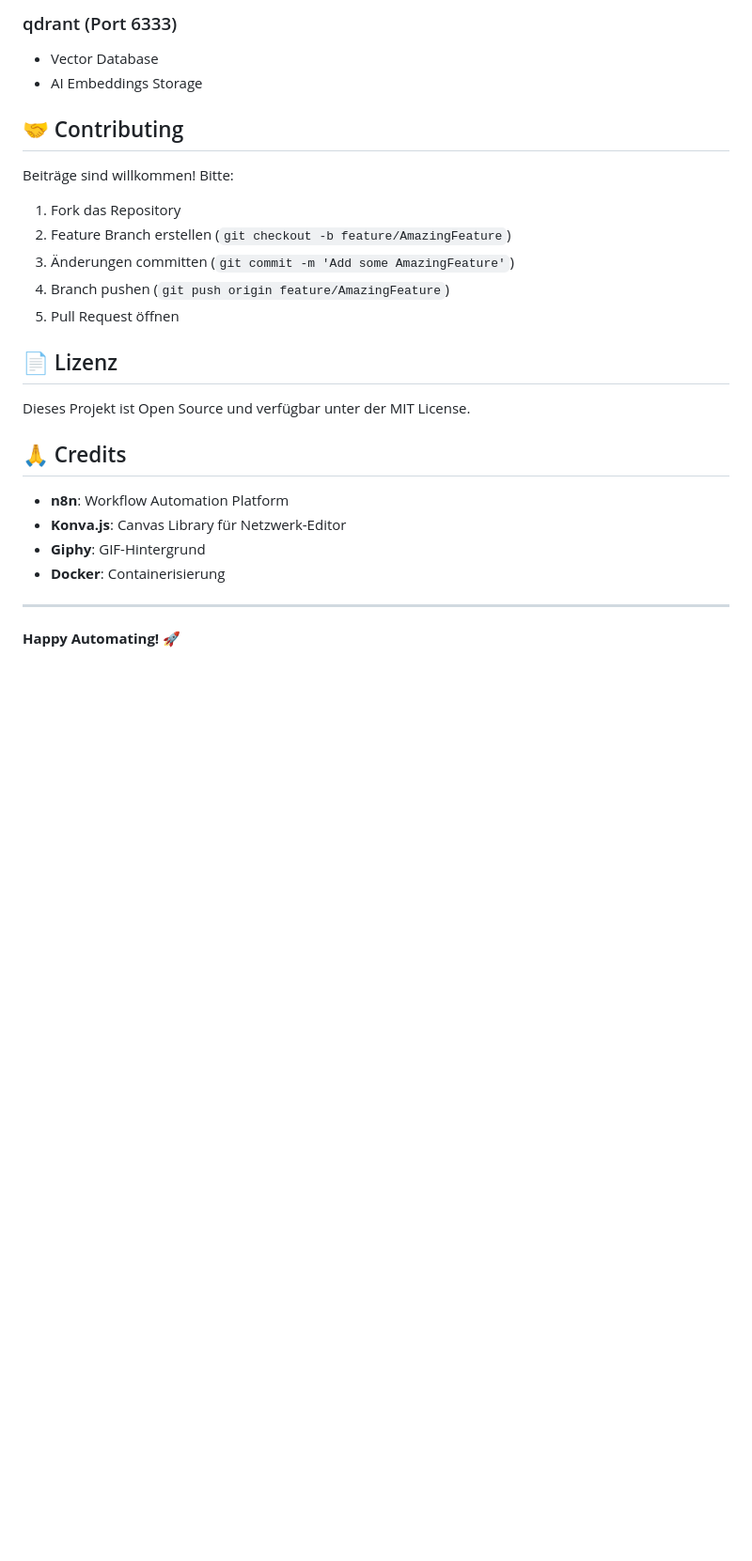
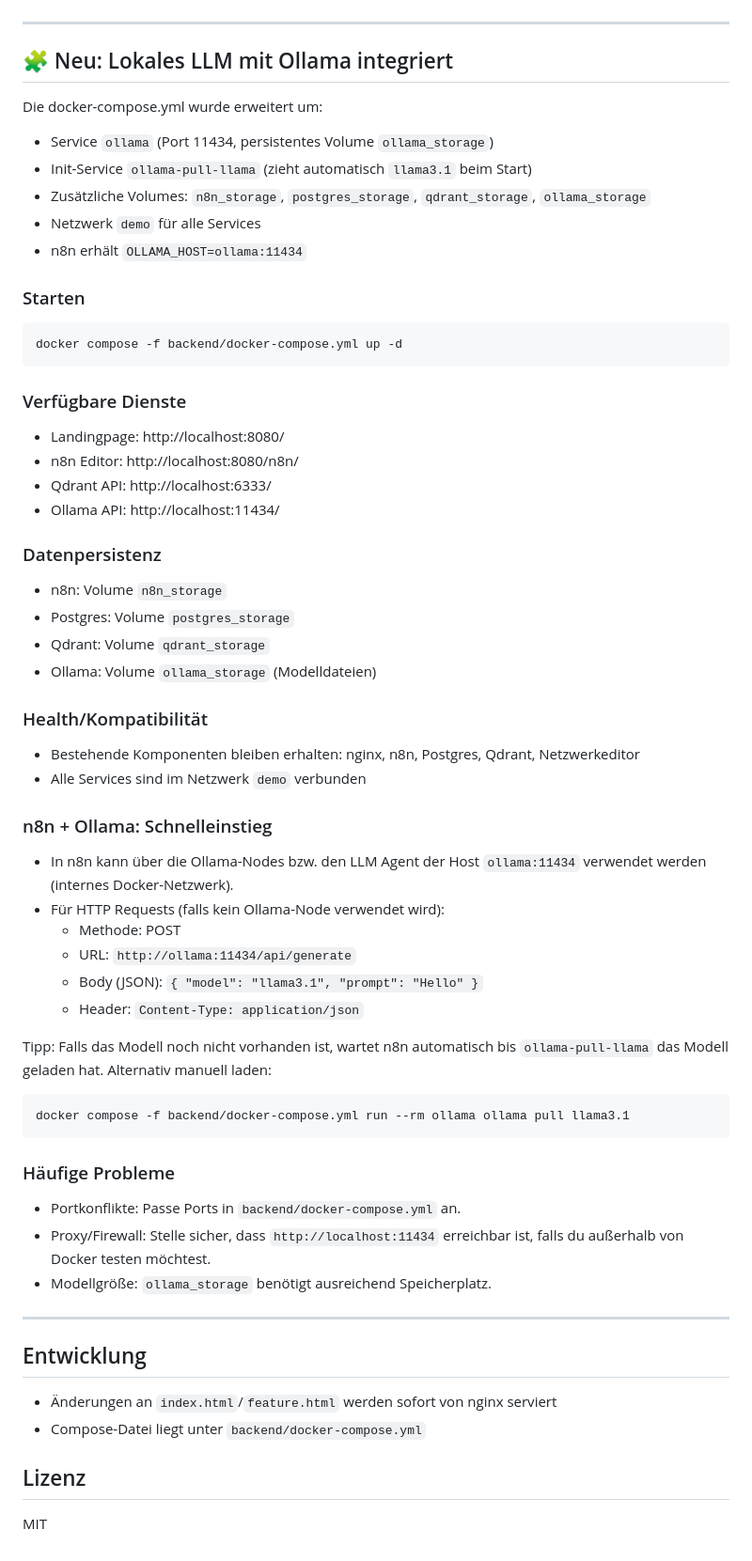
Before and after one commit to flowgrammer420/landingpage-magenta, a Markdown page: README.md, the part around one of its changes. Shown at 94% size. GitHub-like rendering; blank space fills up the shorter version.

````diff
--- a/README.md
+++ b/README.md
@@ -174,27 +53,58 @@ landingpage-n8n/
-### qdrant (Port 6333)
-- Vector Database
-- AI Embeddings Storage
-
-## 🤝 Contributing
-
-Beiträge sind willkommen! Bitte:
-1. Fork das Repository
-2. Feature Branch erstellen (`git checkout -b feature/AmazingFeature`)
-3. Änderungen committen (`git commit -m 'Add some AmazingFeature'`)
-4. Branch pushen (`git push origin feature/AmazingFeature`)
-5. Pull Request öffnen
-
-## 📄 Lizenz
-
-Dieses Projekt ist Open Source und verfügbar unter der MIT License.
-
-## 🙏 Credits
-
-- **n8n**: Workflow Automation Platform
-- **Konva.js**: Canvas Library für Netzwerk-Editor
-- **Giphy**: GIF-Hintergrund
-- **Docker**: Containerisierung
 
 ---
 
-**Happy Automating! 🚀**
+## 🧩 Neu: Lokales LLM mit Ollama integriert
+Die docker-compose.yml wurde erweitert um:
+- Service `ollama` (Port 11434, persistentes Volume `ollama_storage`)
+- Init-Service `ollama-pull-llama` (zieht automatisch `llama3.1` beim Start)
+- Zusätzliche Volumes: `n8n_storage`, `postgres_storage`, `qdrant_storage`, `ollama_storage`
+- Netzwerk `demo` für alle Services
+- n8n erhält `OLLAMA_HOST=ollama:11434`
+
+### Starten
+```bash
+docker compose -f backend/docker-compose.yml up -d
+```
+
+### Verfügbare Dienste
+- Landingpage: http://localhost:8080/
+- n8n Editor: http://localhost:8080/n8n/
+- Qdrant API: http://localhost:6333/
+- Ollama API: http://localhost:11434/
+
+### Datenpersistenz
+- n8n: Volume `n8n_storage`
+- Postgres: Volume `postgres_storage`
+- Qdrant: Volume `qdrant_storage`
+- Ollama: Volume `ollama_storage` (Modelldateien)
+
+### Health/Kompatibilität
+- Bestehende Komponenten bleiben erhalten: nginx, n8n, Postgres, Qdrant, Netzwerkeditor
+- Alle Services sind im Netzwerk `demo` verbunden
+
+### n8n + Ollama: Schnelleinstieg
+- In n8n kann über die Ollama-Nodes bzw. den LLM Agent der Host `ollama:11434` verwendet werden (internes Docker-Netzwerk).
+- Für HTTP Requests (falls kein Ollama-Node verwendet wird):
+  - Methode: POST
+  - URL: `http://ollama:11434/api/generate`
+  - Body (JSON): `{ "model": "llama3.1", "prompt": "Hello" }`
+  - Header: `Content-Type: application/json`
+
+Tipp: Falls das Modell noch nicht vorhanden ist, wartet n8n automatisch bis `ollama-pull-llama` das Modell geladen hat. Alternativ manuell laden:
+```bash
+docker compose -f backend/docker-compose.yml run --rm ollama ollama pull llama3.1
+```
+
+### Häufige Probleme
+- Portkonflikte: Passe Ports in `backend/docker-compose.yml` an.
+- Proxy/Firewall: Stelle sicher, dass `http://localhost:11434` erreichbar ist, falls du außerhalb von Docker testen möchtest.
+- Modellgröße: `ollama_storage` benötigt ausreichend Speicherplatz.
+
+---
+
+## Entwicklung
+- Änderungen an `index.html`/`feature.html` werden sofort von nginx serviert
+- Compose-Datei liegt unter `backend/docker-compose.yml`
+
+## Lizenz
+MIT
````
Also changed, not shown: other parts of README.md (+2 -123 lines).
